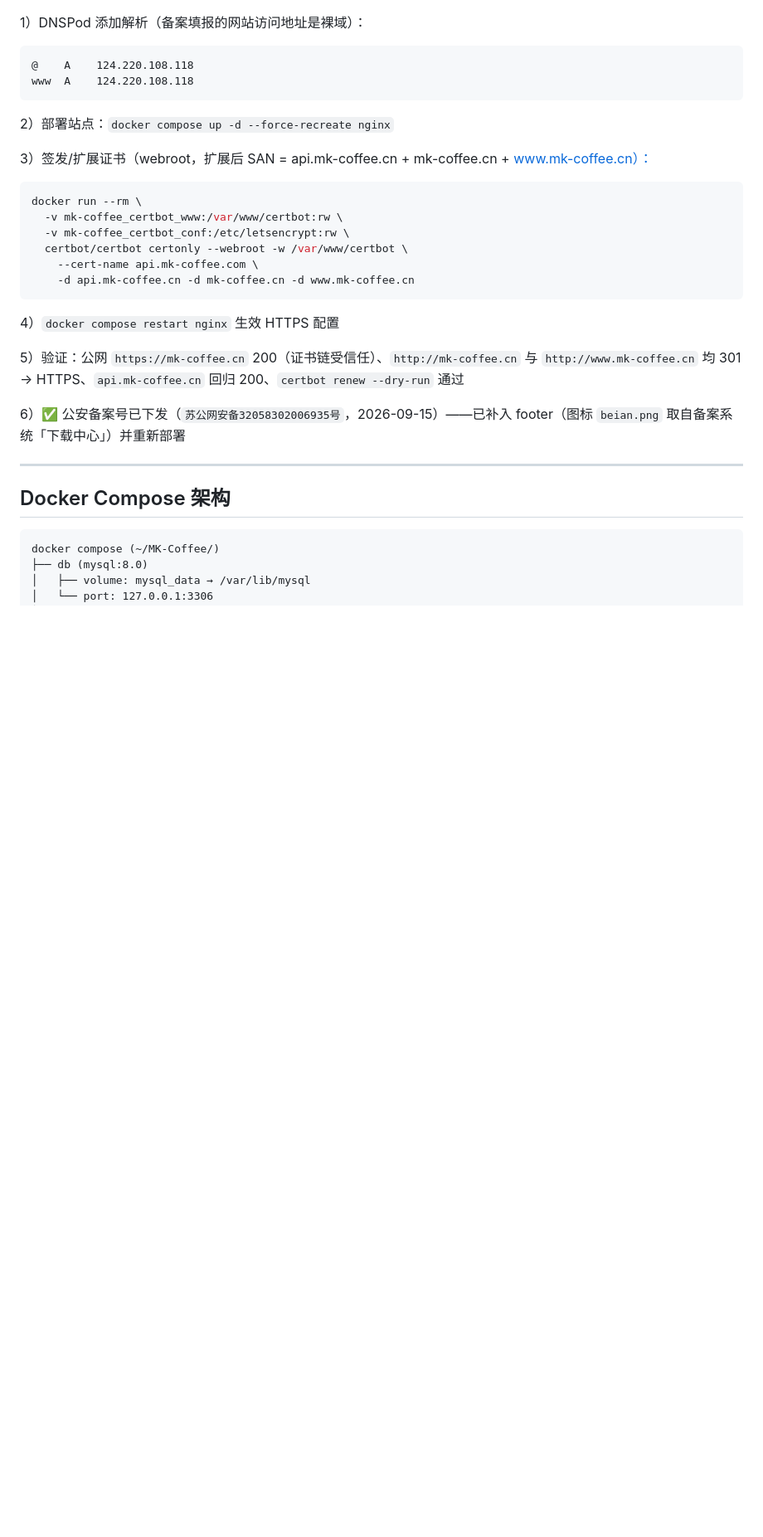
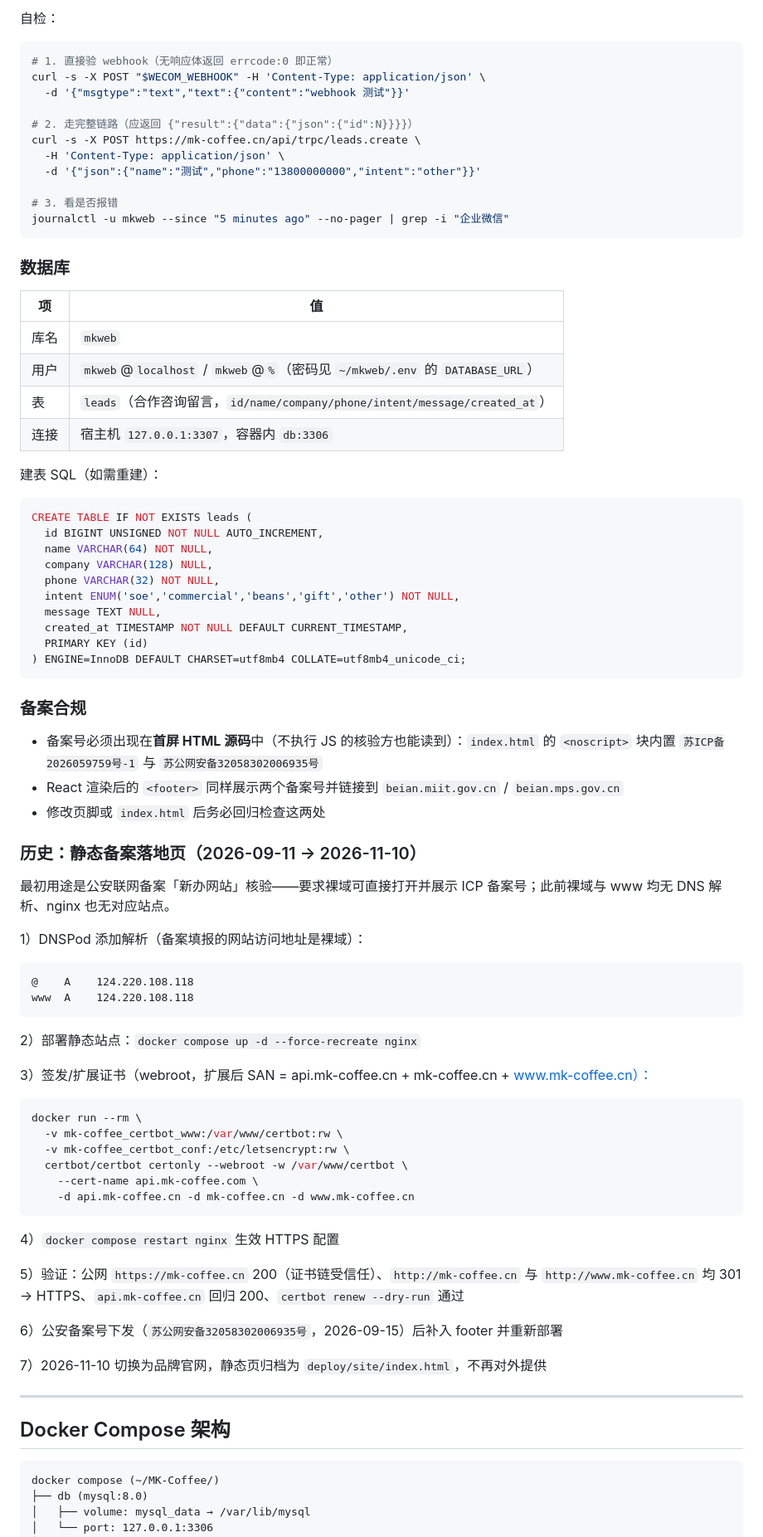
Before and after one commit to armbc/MK-Coffee, a Markdown page: DEPLOY.md, the part around one of its changes. Shown at 83% size. Rendered like a GitHub page; blank space fills up the shorter version.

````diff
--- a/DEPLOY.md
+++ b/DEPLOY.md
@@ -140,3 +197,52 @@ docker run --rm \
+自检：
+
+```bash
+# 1. 直接验 webhook（无响应体返回 errcode:0 即正常）
+curl -s -X POST "$WECOM_WEBHOOK" -H 'Content-Type: application/json' \
+  -d '{"msgtype":"text","text":{"content":"webhook 测试"}}'
+
+# 2. 走完整链路（应返回 {"result":{"data":{"json":{"id":N}}}}）
+curl -s -X POST https://mk-coffee.cn/api/trpc/leads.create \
+  -H 'Content-Type: application/json' \
+  -d '{"json":{"name":"测试","phone":"13800000000","intent":"other"}}'
+
+# 3. 看是否报错
+journalctl -u mkweb --since "5 minutes ago" --no-pager | grep -i "企业微信"
+```
+
+### 数据库
+
+| 项 | 值 |
+|----|----|
+| 库名 | `mkweb` |
+| 用户 | `mkweb`@`localhost` / `mkweb`@`%`（密码见 `~/mkweb/.env` 的 `DATABASE_URL`） |
+| 表 | `leads`（合作咨询留言，`id/name/company/phone/intent/message/created_at`） |
+| 连接 | 宿主机 `127.0.0.1:3307`，容器内 `db:3306` |
+
+建表 SQL（如需重建）：
+
+```sql
+CREATE TABLE IF NOT EXISTS leads (
+  id BIGINT UNSIGNED NOT NULL AUTO_INCREMENT,
+  name VARCHAR(64) NOT NULL,
+  company VARCHAR(128) NULL,
+  phone VARCHAR(32) NOT NULL,
+  intent ENUM('soe','commercial','beans','gift','other') NOT NULL,
+  message TEXT NULL,
+  created_at TIMESTAMP NOT NULL DEFAULT CURRENT_TIMESTAMP,
+  PRIMARY KEY (id)
+) ENGINE=InnoDB DEFAULT CHARSET=utf8mb4 COLLATE=utf8mb4_unicode_ci;
+```
+
+### 备案合规
+
+- 备案号必须出现在**首屏 HTML 源码**中（不执行 JS 的核验方也能读到）：`index.html` 的 `<noscript>` 块内置 `苏ICP备2026059759号-1` 与 `苏公网安备32058302006935号`
+- React 渲染后的 `<footer>` 同样展示两个备案号并链接到 `beian.miit.gov.cn` / `beian.mps.gov.cn`
+- 修改页脚或 `index.html` 后务必回归检查这两处
+
+### 历史：静态备案落地页（2026-09-11 → 2026-11-10）
+
+最初用途是公安联网备案「新办网站」核验——要求裸域可直接打开并展示 ICP 备案号；此前裸域与 www 均无 DNS 解析、nginx 也无对应站点。
 
 1）DNSPod 添加解析（备案填报的网站访问地址是裸域）：
 
@@ -145,7 +251,7 @@ docker run --rm \
 www  A    124.220.108.118
 ```
 
-2）部署站点：`docker compose up -d --force-recreate nginx`
+2）部署静态站点：`docker compose up -d --force-recreate nginx`
 
 3）签发/扩展证书（webroot，扩展后 SAN = api.mk-coffee.cn + mk-coffee.cn + www.mk-coffee.cn）：
 
@@ -162,7 +268,9 @@ docker run --rm \
 
 5）验证：公网 `https://mk-coffee.cn` 200（证书链受信任）、`http://mk-coffee.cn` 与 `http://www.mk-coffee.cn` 均 301 → HTTPS、`api.mk-coffee.cn` 回归 200、`certbot renew --dry-run` 通过
 
-6）✅ 公安备案号已下发（`苏公网安备32058302006935号`，2026-09-15）——已补入 footer（图标 `beian.png` 取自备案系统「下载中心」）并重新部署
+6）公安备案号下发（`苏公网安备32058302006935号`，2026-09-15）后补入 footer 并重新部署
+
+7）2026-11-10 切换为品牌官网，静态页归档为 `deploy/site/index.html`，不再对外提供
 
 ---
 
````
Also changed, not shown: other parts of DEPLOY.md (+79 -12 lines).
